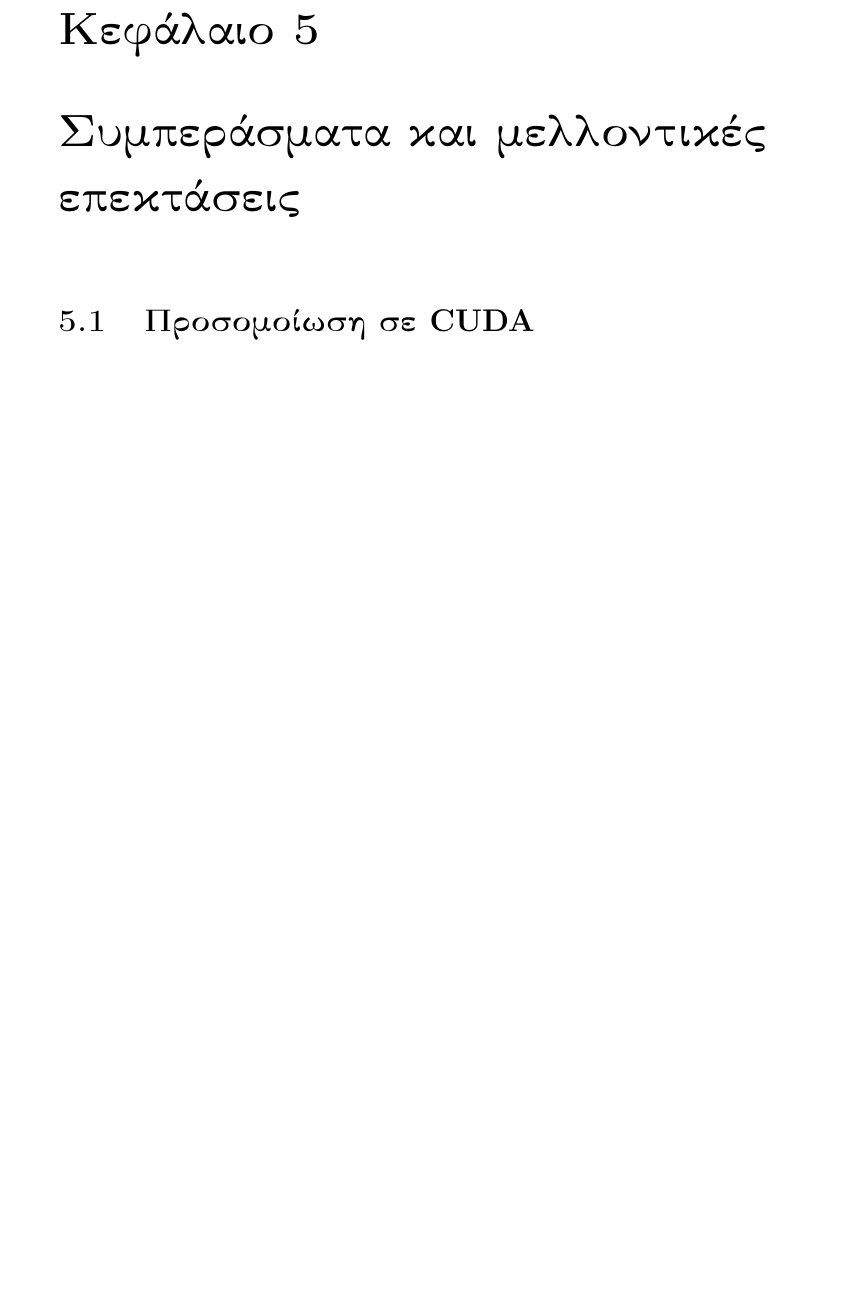
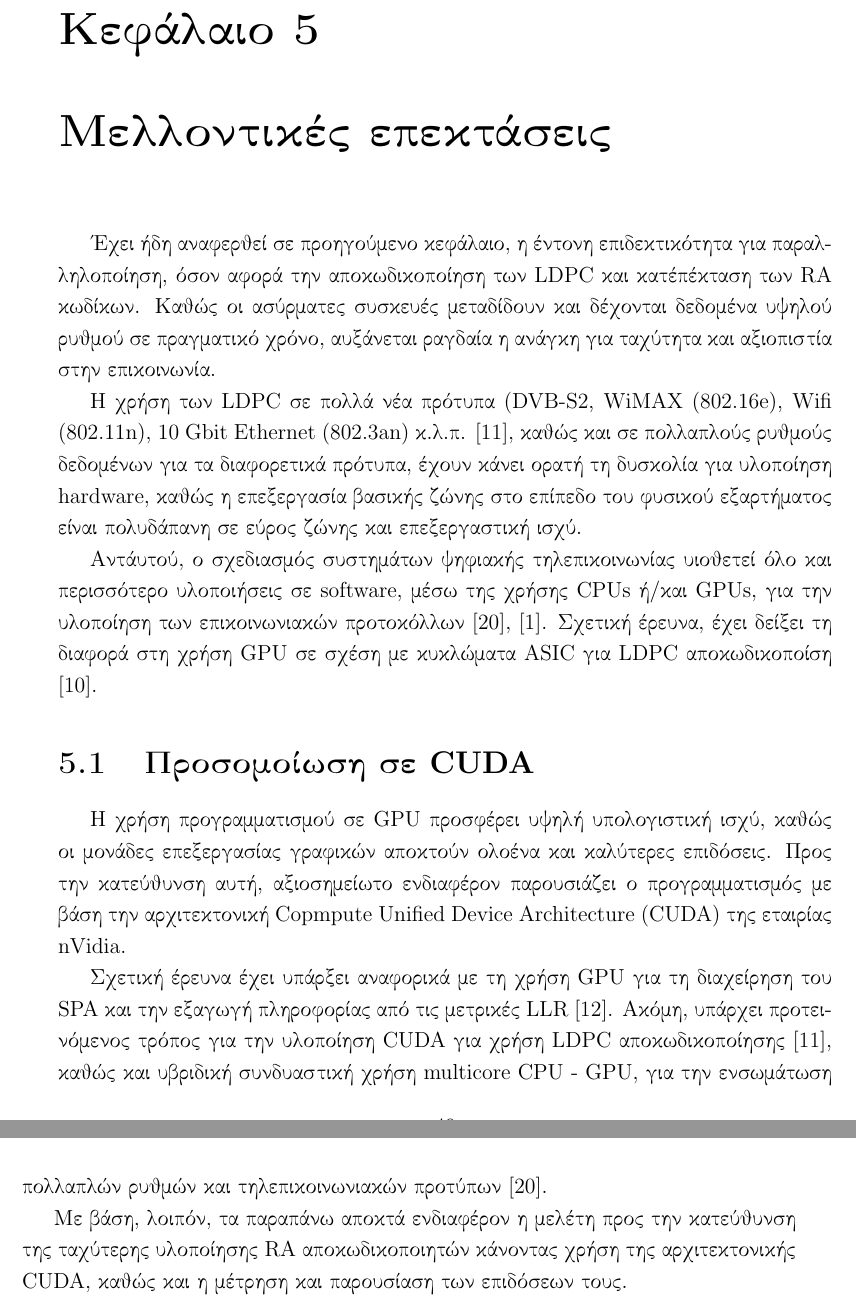
Before and after one commit to CPanourgias/Final-thesis, a LaTeX thesis (main.tex, which reads Chapters/chapter5.tex): part of page 65 of 70 before the commit and two parts of pages 65 and 66 of 71 after it, the two joined at a grey line, cut so that both start at the same text, the shorter picture padded with empty space. Compiled offline with pdfLaTeX; a missing bibliography style is replaced by a similar one.

Commit message:
Complete draft of 'Future references' file

```diff
--- a/Chapters/chapter5.tex
+++ b/Chapters/chapter5.tex
@@ -1,18 +1,14 @@
-\chapter{\selectlanguage{greek}Συμπεράσματα και μελλοντικές επεκτάσεις}
+\chapter{\selectlanguage{greek}Mελλοντικές επεκτάσεις}
+Έχει ήδη αναφερθεί σε προηγούμενο κεφάλαιο, η έντονη επιδεκτικότητα για παραλληλοποίηση, όσον αφορά την αποκωδικοποίηση των \en{LDPC} και κατ'επέκταση των \en{RA} κωδίκων. Καθώς οι ασύρματες συσκευές μεταδίδουν και δέχονται δεδομένα υψηλού ρυθμού σε πραγματικό χρόνο, αυξάνεται ραγδαία η ανάγκη για ταχύτητα και αξιοπιστία στην επικοινωνία.
+
+Η χρήση των \en{LDPC} σε πολλά νέα πρότυπα (\en{DVB-S2, WiMAX (802.16e), Wifi (802.11n), 10 Gbit Ethernet (802.3an)}  κ.λ.π. \cite{falcao2011massively}, καθώς και σε πολλαπλούς ρυθμούς δεδομένων για τα διαφορετικά πρότυπα, έχουν κάνει ορατή τη δυσκολία για υλοποίηση \en{hardware}, καθώς η επεξεργασία βασικής ζώνης στο επίπεδο του φυσικού εξαρτήματος είναι πολυδάπανη σε εύρος ζώνης και επεξεργαστική ισχύ.
+
+Αντ'αυτού, ο σχεδιασμός συστημάτων ψηφιακής τηλεπικοινωνίας υιοθετεί όλο και περισσότερο υλοποιήσεις σε \en{software}, μέσω της χρήσης \en{CPUs} ή/και \en{GPUs}, για την υλοποίηση των επικοινωνιακών προτοκόλλων \cite{park2011parallel}, \cite{abburi2011scalable}. Σχετική έρευνα, έχει δείξει τη διαφορά στη χρήση \en{GPU} σε σχέση με κυκλώματα \en{ASIC} για \en{LDPC} αποκωδικοποίση \cite{falcao2009gpus}.
 
 \section{Προσομοίωση σε \en{CUDA}}
-% Έχει ήδη αναφερθεί σε προηγούμενο κεφάλαιο, η έντονη επιδεκτικότητα για παραλληλοποίηση, όσον αφορά την αποκωδικοποίηση των \en{RA} κωδίκων. Οι τεχνολογίες ψηφιακής τηλεπικοινωνίας, έχουν γνωρίσει ραγδαία ανάπτυξη τα τελευταία χρόνια και οι προσπάθειες επικεντρώνονται στ
 
-% % Digital mobile communication technologies, such as next generation mobile communication and mobile TV, are
-% % rapidly advancing. Hardware designs to provide baseband processing of new protocol standards are being actively
-% % attempted, because of concurrently emerging multiple standards and diverse needs on device functions, hardware-
-% % only implementation may have reached a limit. To overcome this challenge, digital communication system designs
-% % are adopting software solutions that use central processing units or graphics processing units (GPUs) to implement
-% % communication protocols. In this article we propose a parallel software implementation of low density parity check
-% % decoding algorithms, and we use a multi-core processor and a GPU to achieve both flexibility and high
-% % performance. Specifically, we use OpenMP for parallelizing software on a multi-core processor and Compute
-% % Unified Device Architecture (CUDA) for parallel software running on a GPU. We process information on H-matrices
-% % using OpenMP pragmas on a multi-core processor and execute decoding algorithms in parallel using CUDA on a
-% % GPU. We evaluated the performance of the proposed implementation with respect to two different code rates for
-% % the China Multimedia Mobile Broadcasting (CMMB) standard, and we verified that the proposed implementation
-% % satisfies the CMMB bandwidth requirement.
+Η χρήση προγραμματισμού σε \en{GPU} προσφέρει υψηλή υπολογιστική ισχύ, καθώς οι μονάδες επεξεργασίας γραφικών αποκτούν ολοένα και καλύτερες επιδόσεις. Προς την κατεύθυνση αυτή, αξιοσημείωτο ενδιαφέρον παρουσιάζει ο προγραμματισμός με βάση την αρχιτεκτονική \en{Copmpute Unified Device Architecture (CUDA)} της εταιρίας \en{nVidia}.
+
+Σχετική έρευνα έχει υπάρξει αναφορικά με τη χρήση \en{GPU} για τη διαχείρηση του \en{SPA} και την εξαγωγή πληροφορίας από τις μετρικές \en{LLR} \cite{falcao2009parallel}. Ακόμη, υπάρχει προτεινόμενος τρόπος για την υλοποίηση \en{CUDA} για χρήση \en{LDPC} αποκωδικοποίησης \cite{falcao2011massively}, καθώς και υβριδική συνδυαστική χρήση \en{multicore CPU - GPU}, για την ενσωμάτωση πολλαπλών ρυθμών και τηλεπικοινωνιακών προτύπων \cite{park2011parallel}.
+
+Με βάση, λοιπόν, τα παραπάνω αποκτά ενδιαφέρον η μελέτη προς την κατεύθυνση της ταχύτερης υλοποίησης \en{RA} αποκωδικοποιητών κάνοντας χρήση της αρχιτεκτονικής \en{CUDA}, καθώς και η μέτρηση και παρουσίαση των επιδόσεων τους.
```
